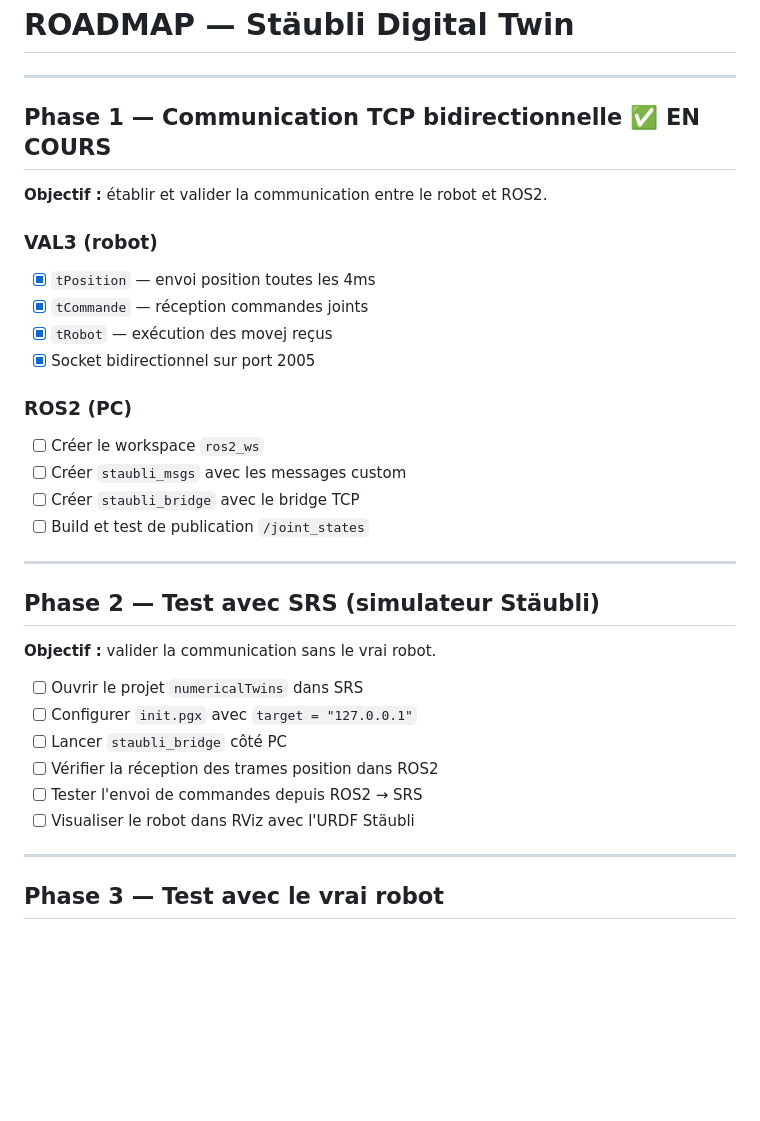
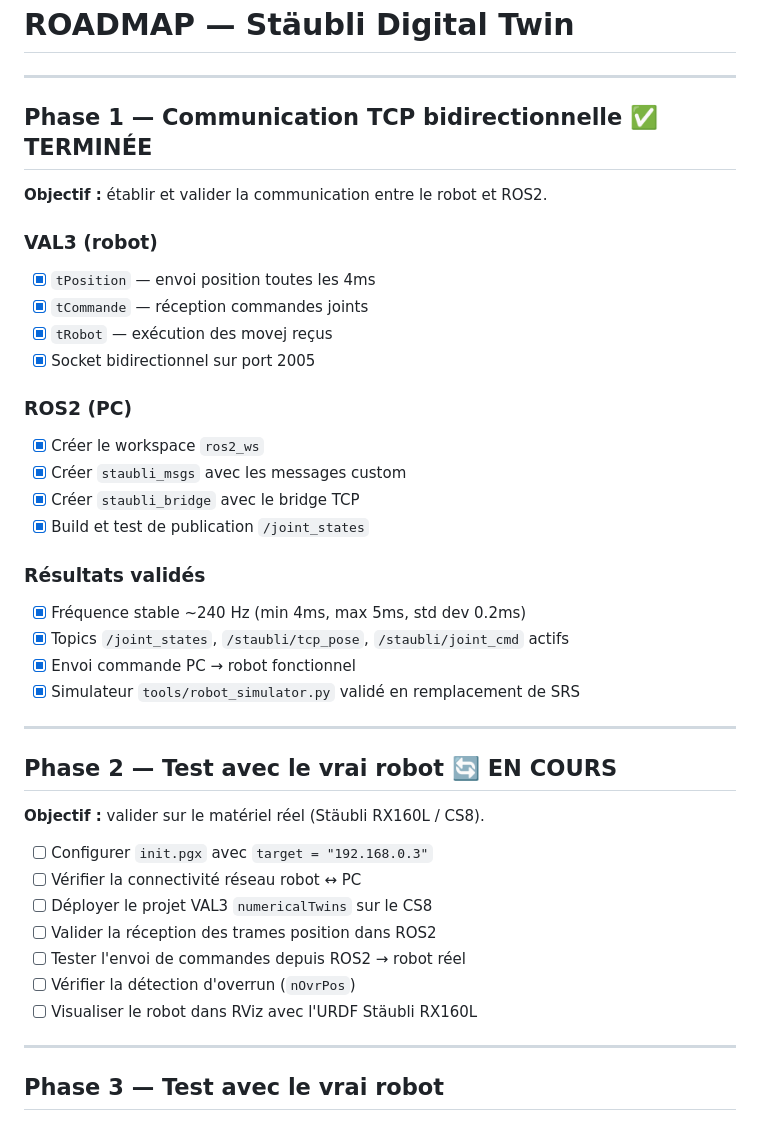
Before and after one commit to yoloswag75/staubli-digital-twin, a Markdown page: docs/ROADMAP.md, the part around the change. GitHub-like rendering; blank space fills up the shorter version.

Commit message:
doc: phase 1 validée - 240Hz, bidirectionnel OK

```diff
--- a/docs/ROADMAP.md
+++ b/docs/ROADMAP.md
@@ -2,7 +2,7 @@
 
 ---
 
-## Phase 1 — Communication TCP bidirectionnelle ✅ EN COURS
+## Phase 1 — Communication TCP bidirectionnelle ✅ TERMINÉE
 
 **Objectif :** établir et valider la communication entre le robot et ROS2.
 
@@ -13,23 +13,30 @@
 - [x] Socket bidirectionnel sur port 2005
 
 ### ROS2 (PC)
-- [ ] Créer le workspace `ros2_ws`
-- [ ] Créer `staubli_msgs` avec les messages custom
-- [ ] Créer `staubli_bridge` avec le bridge TCP
-- [ ] Build et test de publication `/joint_states`
+- [x] Créer le workspace `ros2_ws`
+- [x] Créer `staubli_msgs` avec les messages custom
+- [x] Créer `staubli_bridge` avec le bridge TCP
+- [x] Build et test de publication `/joint_states`
+
+### Résultats validés
+- [x] Fréquence stable ~240 Hz (min 4ms, max 5ms, std dev 0.2ms)
+- [x] Topics `/joint_states`, `/staubli/tcp_pose`, `/staubli/joint_cmd` actifs
+- [x] Envoi commande PC → robot fonctionnel
+- [x] Simulateur `tools/robot_simulator.py` validé en remplacement de SRS
 
 ---
 
-## Phase 2 — Test avec SRS (simulateur Stäubli)
+## Phase 2 — Test avec le vrai robot 🔄 EN COURS
 
-**Objectif :** valider la communication sans le vrai robot.
+**Objectif :** valider sur le matériel réel (Stäubli RX160L / CS8).
 
-- [ ] Ouvrir le projet `numericalTwins` dans SRS
-- [ ] Configurer `init.pgx` avec `target = "127.0.0.1"`
-- [ ] Lancer `staubli_bridge` côté PC
-- [ ] Vérifier la réception des trames position dans ROS2
-- [ ] Tester l'envoi de commandes depuis ROS2 → SRS
-- [ ] Visualiser le robot dans RViz avec l'URDF Stäubli
+- [ ] Configurer `init.pgx` avec `target = "192.168.0.3"`
+- [ ] Vérifier la connectivité réseau robot ↔ PC
+- [ ] Déployer le projet VAL3 `numericalTwins` sur le CS8
+- [ ] Valider la réception des trames position dans ROS2
+- [ ] Tester l'envoi de commandes depuis ROS2 → robot réel
+- [ ] Vérifier la détection d'overrun (`nOvrPos`)
+- [ ] Visualiser le robot dans RViz avec l'URDF Stäubli RX160L
 
 ---
 
```
